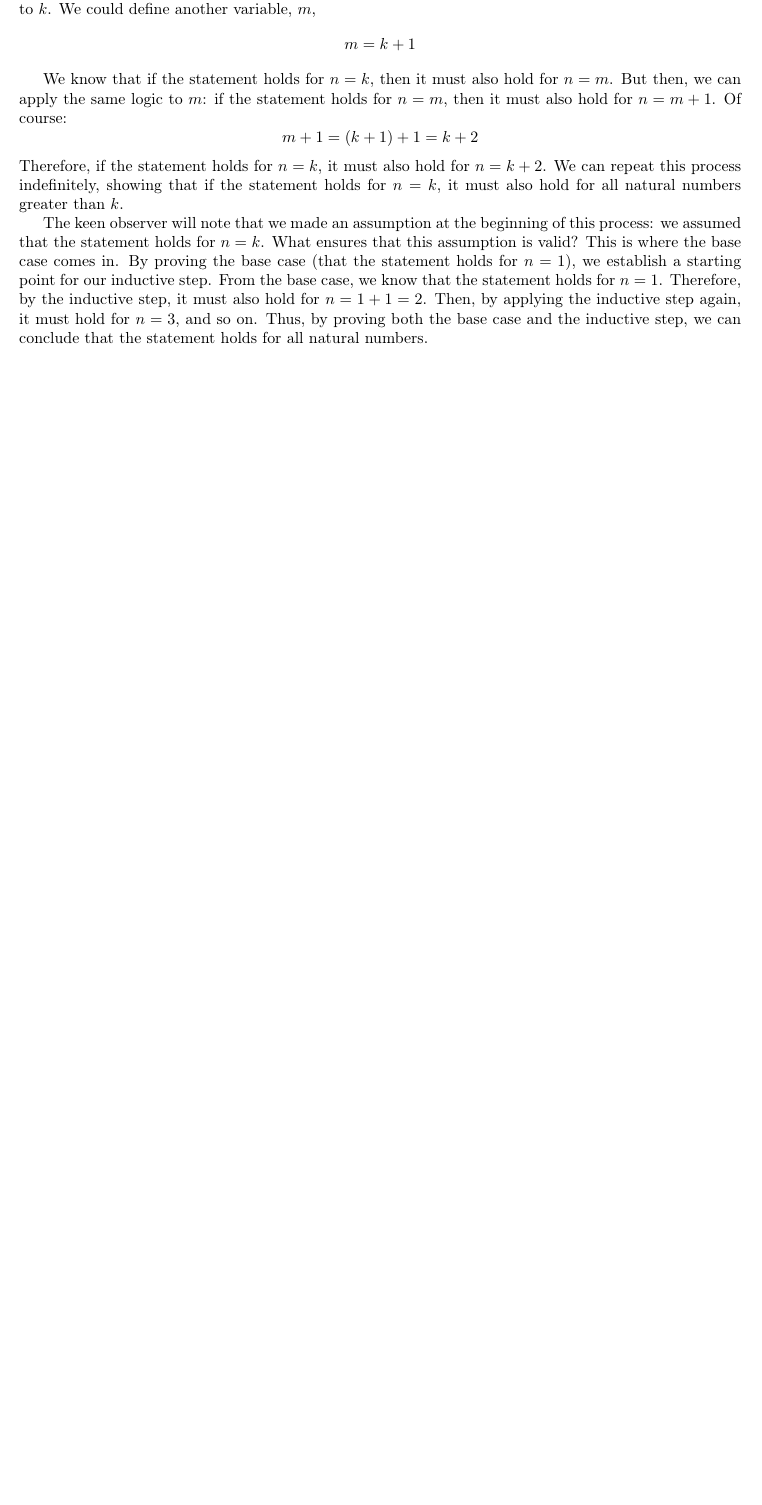
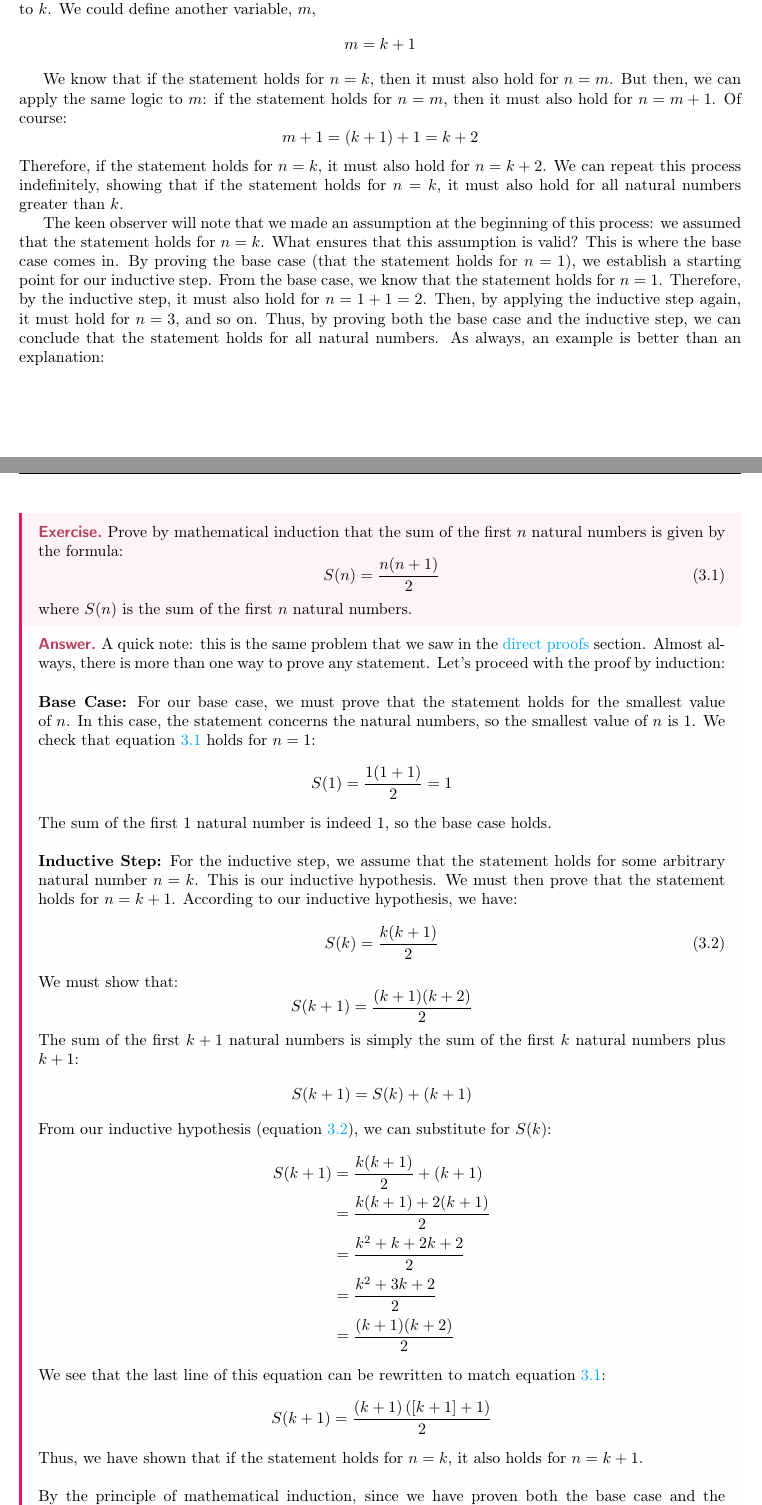
Before and after one commit to aryakakodkar/ibmathnotes, a LaTeX thesis (number-algebra/proofs/proofs.tex, which reads number-algebra/proofs/chapters/chap3.tex): part of page 8 of 8 before the commit and two parts of pages 8 and 9 of 9 after it, the two joined at a grey line, cut so that both start at the same text, the shorter picture padded with empty space. Compiled offline with pdfLaTeX.

Commit message:
Added inductive proofs worked example

```diff
--- a/number-algebra/proofs/chapters/chap3.tex
+++ b/number-algebra/proofs/chapters/chap3.tex
@@ -41,4 +41,57 @@ that the statement holds for $n=k$. What ensures that this assumption is valid?
 By proving the base case (that the statement holds for $n=1$), we establish a starting point for our inductive step.
 From the base case, we know that the statement holds for $n=1$. Therefore, by the inductive step, it must also hold for $n=1+1=2$.
 Then, by applying the inductive step again, it must hold for $n=3$, and so on. Thus, by proving both the base case and the inductive step,
-we can conclude that the statement holds for all natural numbers.
+we can conclude that the statement holds for all natural numbers. As always, an example is better than an explanation:
+
+% TODO: add this to the direct proofs as well
+\begin{exercise}
+    Prove by mathematical induction that the sum of the first $n$ natural numbers is given by the formula:
+    \begin{equation}\label{eq:inductive-proof-ex1}
+        S(n) = \frac{n(n+1)}{2}
+    \end{equation}
+    where $S(n)$ is the sum of the first $n$ natural numbers.
+\end{exercise}
+\begin{answer}
+    A quick note: this is the same problem that we saw in the \hyperref[sec:proofs]{direct proofs} section. Almost always, there is more than
+    one way to prove any statement. Let's proceed with the proof by induction:
+    \newline\newline
+    \textbf{Base Case:} For our base case, we must prove that the statement holds for the smallest
+    value of $n$. In this case, the statement concerns the natural numbers, so the smallest value of $n$ is 1.
+    We check that equation \ref{eq:inductive-proof-ex1} holds for $n=1$:
+    \begin{equation*}
+        S(1) = \frac{1(1+1)}{2} = 1
+    \end{equation*}
+    The sum of the first 1 natural number is indeed 1, so the base case holds.
+    \newline\newline
+    \textbf{Inductive Step:} For the inductive step, we assume that the statement holds for some arbitrary natural number $n=k$.
+    This is our inductive hypothesis. We must then prove that the statement holds for $n=k+1$.
+    According to our inductive hypothesis, we have:
+    \begin{equation}\label{eq:inductive-proof-ex1-hyp}
+        S(k) = \frac{k(k+1)}{2}
+    \end{equation}
+    We must show that:
+    \begin{equation*}
+        S(k+1) = \frac{(k+1)(k+2)}{2}
+    \end{equation*}
+    The sum of the first $k+1$ natural numbers is simply the sum of the first $k$ natural numbers plus $k+1$:
+    \begin{align*}
+        S(k+1) &= S(k) + (k+1)
+    \end{align*}
+    From our inductive hypothesis (equation \ref{eq:inductive-proof-ex1-hyp}), we can substitute for $S(k)$:
+    \begin{align*}
+                S(k+1) &= \frac{k(k+1)}{2} + (k+1) \\
+                &= \frac{k(k+1) + 2(k+1)}{2}  \\
+                &= \frac{k^2 + k + 2k + 2}{2} \\
+                &= \frac{k^2 + 3k + 2}{2} \\
+                &= \frac{(k+1)(k + 2)}{2}
+    \end{align*}
+    We see that the last line of this equation can be rewritten to match equation \ref{eq:inductive-proof-ex1}:
+    \begin{equation*}
+        S(k+1) = \frac{(k+1)\left([k + 1] + 1\right)}{2}
+    \end{equation*}
+    Thus, we have shown that if the statement holds for $n=k$, it also holds for $n=k+1$.
+    \newline\newline
+    By the principle of mathematical induction, since we have proven both the base case and the inductive step,
+    we conclude that the formula for the sum of the first $n$ natural numbers holds for all natural numbers $n$.
+    Since it holds for $n=1$, it holds for $n=2$, and so on, for all natural numbers.
+\end{answer}
```
Also changed, not shown: number-algebra/proofs/chapters/chap1.tex (+1 -1 lines), number-algebra/proofs/proofs.pdf, 1 other file.
